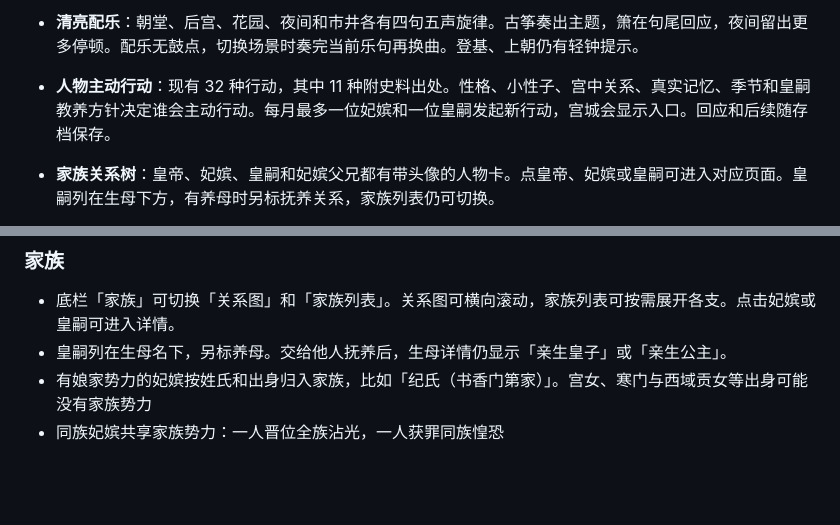
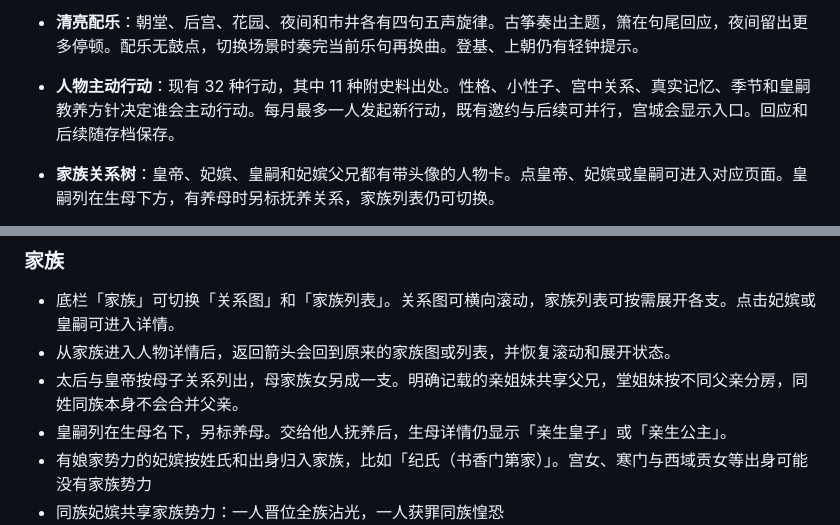
Before and after one commit to AubreyKuang/Forbidden-City, a Markdown page: README.md, 2 parts joined by grey strips. GitHub-like rendering; blank space fills up the shorter version.

```diff
--- a/README.md
+++ b/README.md
@@ -33,7 +38,7 @@
 - **骄纵性情**：新妃嫔可能是「骄纵」型。得宠后会争份例或席次，诊出喜脉后更容易请旨。偏袒会让她下次更敢争，也可能得罪皇后或同席的人。可以照顾她的身孕并维持原定席次。
 - **母亲与孩子的日常**：皇嗣分别记得与生母和养母相处的事。哄睡、做点心、读书、散步、描画和练习投壶会随孩子年龄、母亲特长及教养方针变化。孩子有心事时会找自己更信任的人。皇嗣详情可安排陪伴，并准许或暂缓生母私下探望。探望安排、相处记忆和小宴后的邀约随存档保存。
 - **清亮配乐**：朝堂、后宫、花园、夜间和市井各有四句五声旋律。古筝奏出主题，箫在句尾回应，夜间留出更多停顿。配乐无鼓点，切换场景时奏完当前乐句再换曲。登基、上朝仍有轻钟提示。
-- **人物主动行动**：现有 32 种行动，其中 11 种附史料出处。性格、小性子、宫中关系、真实记忆、季节和皇嗣教养方针决定谁会主动行动。每月最多一位妃嫔和一位皇嗣发起新行动，宫城会显示入口。回应和后续随存档保存。
+- **人物主动行动**：现有 32 种行动，其中 11 种附史料出处。性格、小性子、宫中关系、真实记忆、季节和皇嗣教养方针决定谁会主动行动。每月最多一人发起新行动，既有邀约与后续可并行，宫城会显示入口。回应和后续随存档保存。
 - **家族关系树**：皇帝、妃嫔、皇嗣和妃嫔父兄都有带头像的人物卡。点皇帝、妃嫔或皇嗣可进入对应页面。皇嗣列在生母下方，有养母时另标抚养关系，家族列表仍可切换。
 - **皇嗣立绘**：皇子、公主各有十套独立形象，覆盖襁褓、孩童和长成后三个年龄阶段，共 60 张立绘。公主有披发、半披发、侧辫、双丫髻与偏髻等造型。每种身份按排行分配，前十位各有不同的眉眼、发饰与衣纹。长大、册立太子和读档时沿用同一套形象。
 - **减少重复**：同名月末随机事件至少间隔四个月，主线与必发事件照常结算。小性子和心境事件只有进入队列才开始冷却；同一人和同一类主动行动也有独立冷却。
@@ -322,6 +336,8 @@
 
 ### 家族
 - 底栏「家族」可切换「关系图」和「家族列表」。关系图可横向滚动，家族列表可按需展开各支。点击妃嫔或皇嗣可进入详情。
+- 从家族进入人物详情后，返回箭头会回到原来的家族图或列表，并恢复滚动和展开状态。
+- 太后与皇帝按母子关系列出，母家族女另成一支。明确记载的亲姐妹共享父兄，堂姐妹按不同父亲分房，同姓同族本身不会合并父亲。
 - 皇嗣列在生母名下，另标养母。交给他人抚养后，生母详情仍显示「亲生皇子」或「亲生公主」。
 - 有娘家势力的妃嫔按姓氏和出身归入家族，比如「纪氏（书香门第家）」。宫女、寒门与西域贡女等出身可能没有家族势力
 - 同族妃嫔共享家族势力：一人晋位全族沾光，一人获罪同族惶恐
```
Also changed, not shown: other parts of README.md (+29 -7 lines), docs/screenshots/47-garden-activity-portraits.jpg (added), docs/screenshots/48-dowager-family.jpg (added), docs/screenshots/49-map-activities-mobile.jpg (added), 12 other files.
